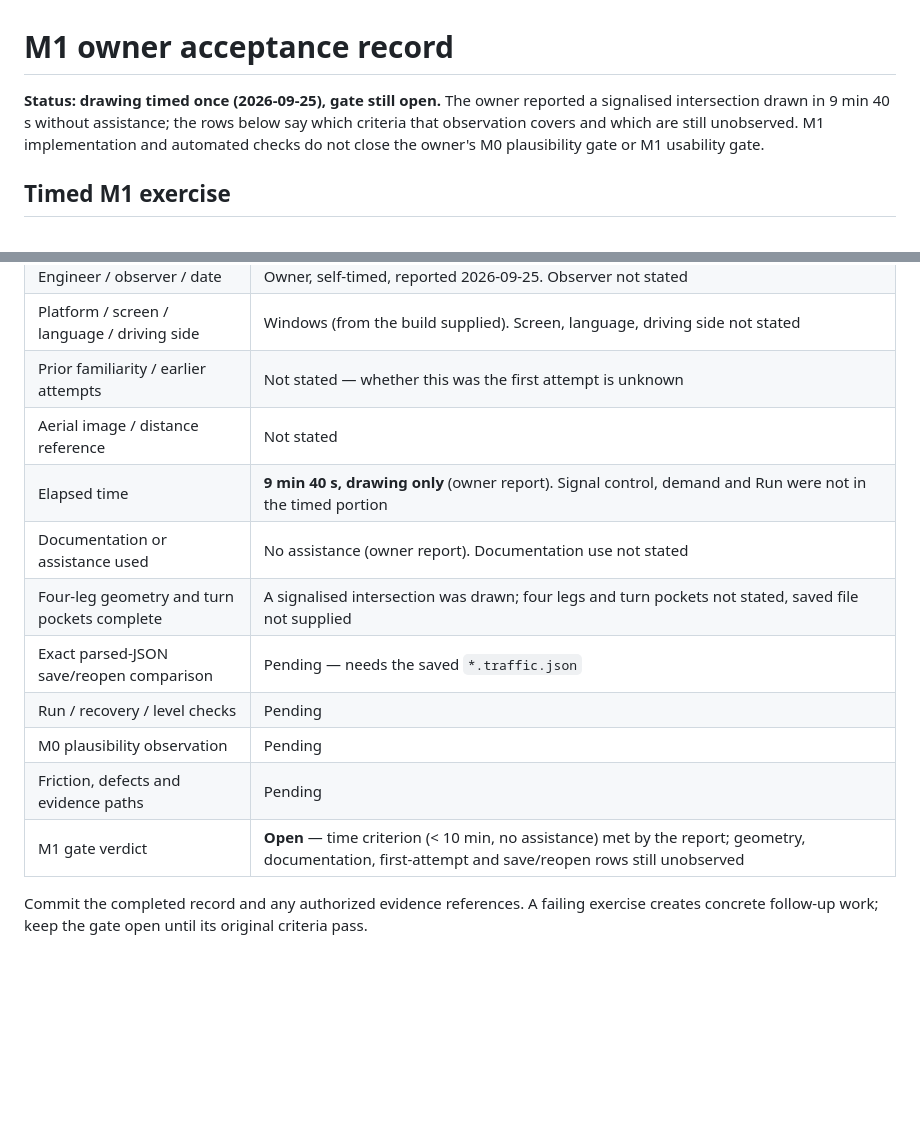
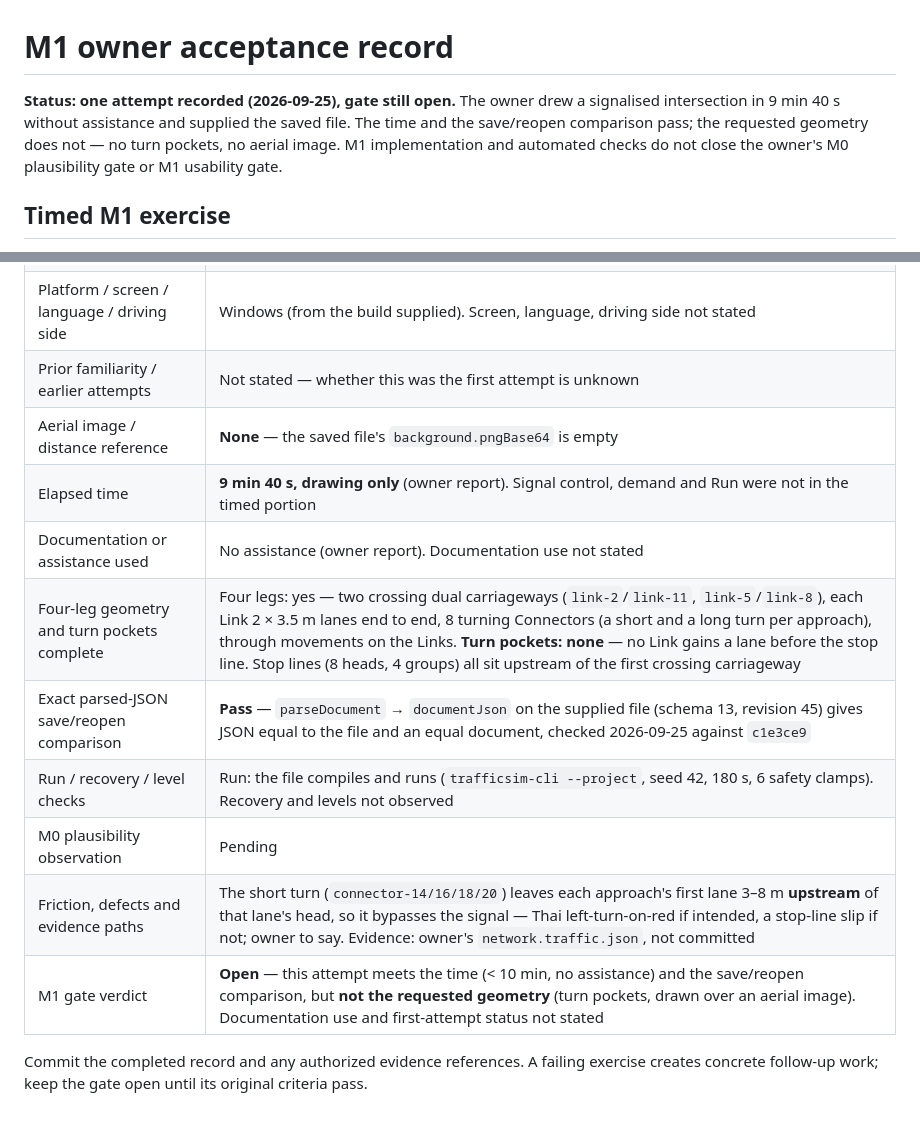
Before and after one commit to Warissakorn/trafficsim, a Markdown page: docs/M1_ACCEPTANCE.md, 2 parts joined by grey strips. GitHub-like rendering; blank space fills up the shorter version.

```diff
--- a/docs/M1_ACCEPTANCE.md
+++ b/docs/M1_ACCEPTANCE.md
@@ -1,8 +1,8 @@
 # M1 owner acceptance record
 
-**Status: drawing timed once (2026-09-25), gate still open.** The owner reported a
-signalised intersection drawn in 9 min 40 s without assistance; the rows below say which
-criteria that observation covers and which are still unobserved. M1 implementation and
+**Status: one attempt recorded (2026-09-25), gate still open.** The owner drew a signalised
+intersection in 9 min 40 s without assistance and supplied the saved file. The time and the
+save/reopen comparison pass; the requested geometry does not — no turn pockets, no aerial image. M1 implementation and
 automated checks do not close the owner's M0 plausibility gate or M1 usability gate.
 
 ## Timed M1 exercise
@@ -60,15 +60,15 @@ These are separate from the ten-minute drawing task.
 | Engineer / observer / date | Owner, self-timed, reported 2026-09-25. Observer not stated |
 | Platform / screen / language / driving side | Windows (from the build supplied). Screen, language, driving side not stated |
 | Prior familiarity / earlier attempts | Not stated — whether this was the first attempt is unknown |
-| Aerial image / distance reference | Not stated |
+| Aerial image / distance reference | **None** — the saved file's `background.pngBase64` is empty |
 | Elapsed time | **9 min 40 s, drawing only** (owner report). Signal control, demand and Run were not in the timed portion |
 | Documentation or assistance used | No assistance (owner report). Documentation use not stated |
-| Four-leg geometry and turn pockets complete | A signalised intersection was drawn; four legs and turn pockets not stated, saved file not supplied |
-| Exact parsed-JSON save/reopen comparison | Pending — needs the saved `*.traffic.json` |
-| Run / recovery / level checks | Pending |
+| Four-leg geometry and turn pockets complete | Four legs: yes — two crossing dual carriageways (`link-2`/`link-11`, `link-5`/`link-8`), each Link 2 × 3.5 m lanes end to end, 8 turning Connectors (a short and a long turn per approach), through movements on the Links. **Turn pockets: none** — no Link gains a lane before the stop line. Stop lines (8 heads, 4 groups) all sit upstream of the first crossing carriageway |
+| Exact parsed-JSON save/reopen comparison | **Pass** — `parseDocument` → `documentJson` on the supplied file (schema 13, revision 45) gives JSON equal to the file and an equal document, checked 2026-09-25 against `c1e3ce9` |
+| Run / recovery / level checks | Run: the file compiles and runs (`trafficsim-cli --project`, seed 42, 180 s, 6 safety clamps). Recovery and levels not observed |
 | M0 plausibility observation | Pending |
-| Friction, defects and evidence paths | Pending |
-| M1 gate verdict | **Open** — time criterion (< 10 min, no assistance) met by the report; geometry, documentation, first-attempt and save/reopen rows still unobserved |
+| Friction, defects and evidence paths | The short turn (`connector-14/16/18/20`) leaves each approach's first lane 3–8 m **upstream** of that lane's head, so it bypasses the signal — Thai left-turn-on-red if intended, a stop-line slip if not; owner to say. Evidence: owner's `network.traffic.json`, not committed |
+| M1 gate verdict | **Open** — this attempt meets the time (< 10 min, no assistance) and the save/reopen comparison, but **not the requested geometry** (turn pockets, drawn over an aerial image). Documentation use and first-attempt status not stated |
 
 Commit the completed record and any authorized evidence references. A failing exercise
 creates concrete follow-up work; keep the gate open until its original criteria pass.
```
Also changed, not shown: docs/NEXT.md (+4 -5 lines), docs/PROGRESS.md (+9 -0 lines).
